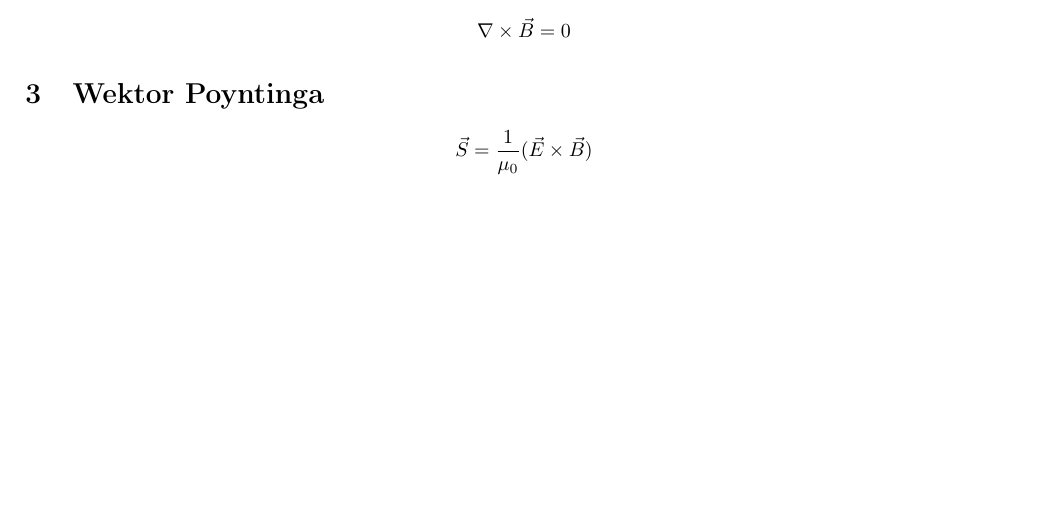
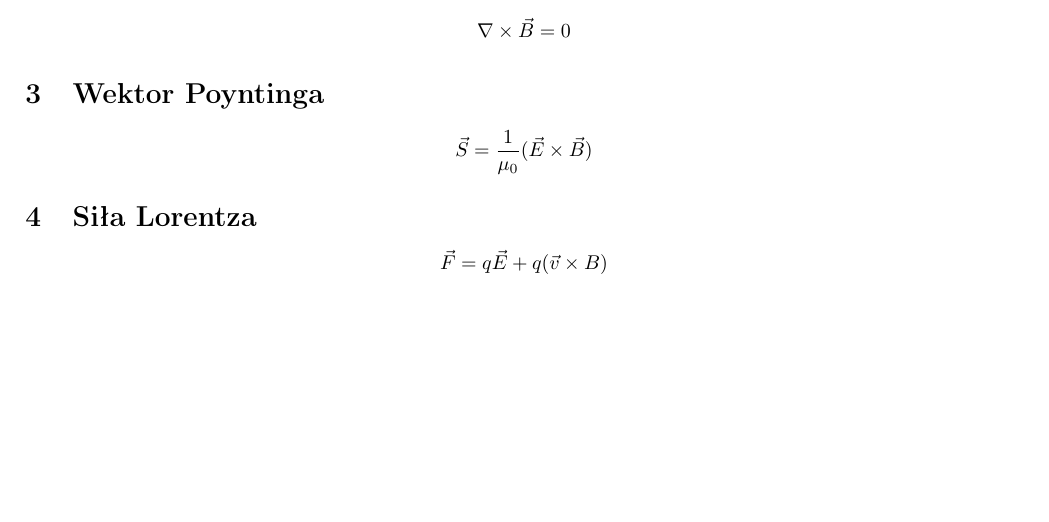
Before and after one commit to TCA166/notes, a LaTeX document (optyka/optyka.tex): part of page 2 of 3, cut so that both start at the same text, the shorter picture padded with empty space. Compiled offline with pdfLaTeX.

Commit message:
minor tweaks

```diff
--- a/optyka/optyka.tex
+++ b/optyka/optyka.tex
@@ -159,6 +159,12 @@ $$
 \vec{S} = \frac{1}{\mu_0}(\vec{E} \times \vec{B})
 $$
 
+\section{Siła Lorentza}
+
+$$
+\vec{F} = q \vec{E} + q(\vec{v} \times B)
+$$
+
 \section{Funkcje falowe}
 
 Funckja falowa, ma postać ogólną:
```
Also changed, not shown: README.md, optyka/optyka.pdf.
